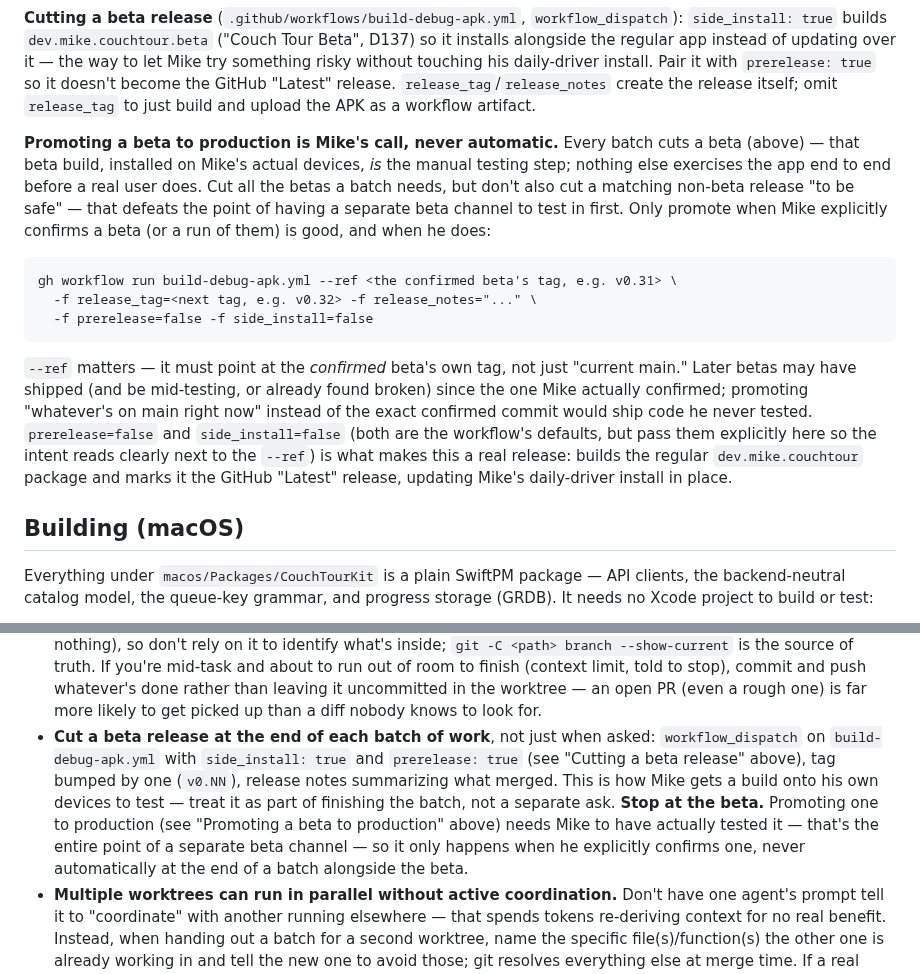
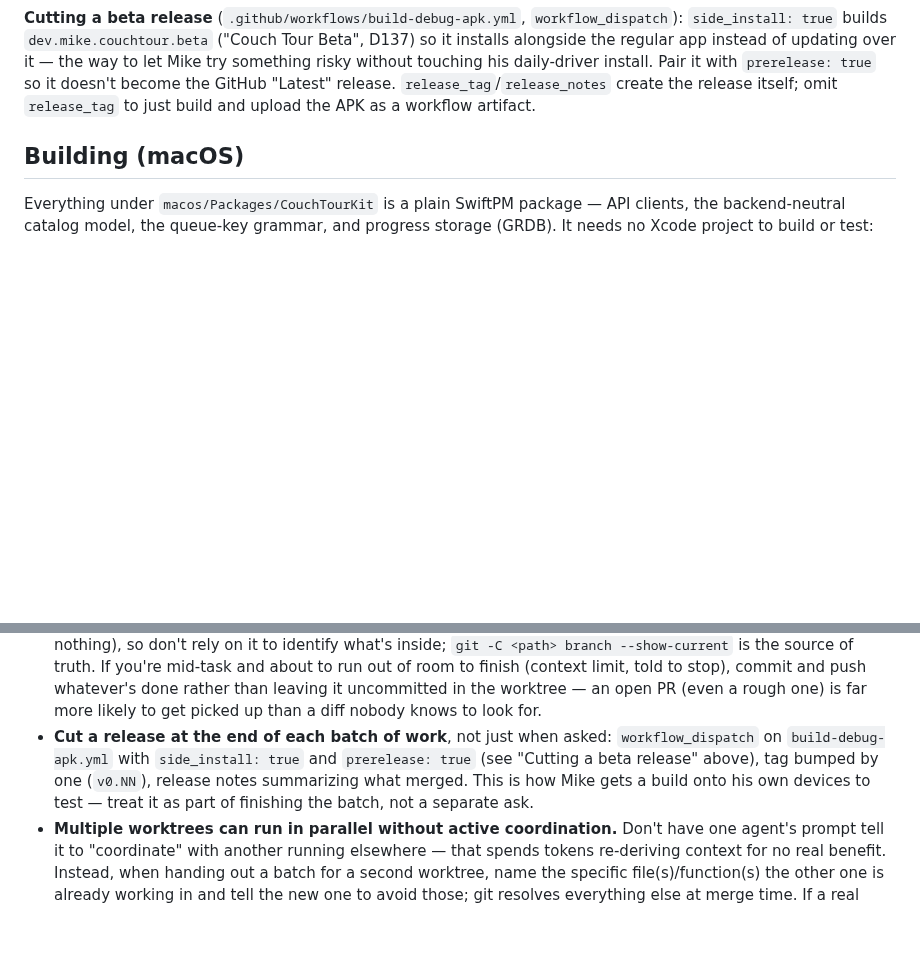
Before and after one commit to mkny13/couch-tour, a Markdown page: CLAUDE.md, 2 parts joined by grey strips. Drawn GitHub-style; blank space fills up the shorter version.

Commit message:
Revert "Document beta-to-production promotion as a separate, Mike-gated step"
This reverts commit 192eeb1f1831e567252e57851fecf8d7224fd680.

````diff
--- a/CLAUDE.md
+++ b/CLAUDE.md
@@ -28,27 +28,6 @@ alongside the regular app instead of updating over it — the way to let Mike tr
 risky without touching his daily-driver install. Pair it with `prerelease: true` so it doesn't
 become the GitHub "Latest" release. `release_tag`/`release_notes` create the release itself;
 omit `release_tag` to just build and upload the APK as a workflow artifact.
-
-**Promoting a beta to production is Mike's call, never automatic.** Every batch cuts a beta
-(above) — that beta build, installed on Mike's actual devices, *is* the manual testing step;
-nothing else exercises the app end to end before a real user does. Cut all the betas a batch
-needs, but don't also cut a matching non-beta release "to be safe" — that defeats the point of
-having a separate beta channel to test in first. Only promote when Mike explicitly confirms a
-beta (or a run of them) is good, and when he does:
-
-```
-gh workflow run build-debug-apk.yml --ref <the confirmed beta's tag, e.g. v0.31> \
-  -f release_tag=<next tag, e.g. v0.32> -f release_notes="..." \
-  -f prerelease=false -f side_install=false
-```
-
-`--ref` matters — it must point at the *confirmed* beta's own tag, not just "current main."
-Later betas may have shipped (and be mid-testing, or already found broken) since the one Mike
-actually confirmed; promoting "whatever's on main right now" instead of the exact confirmed
-commit would ship code he never tested. `prerelease=false` and `side_install=false` (both are
-the workflow's defaults, but pass them explicitly here so the intent reads clearly next to the
-`--ref`) is what makes this a real release: builds the regular `dev.mike.couchtour` package
-and marks it the GitHub "Latest" release, updating Mike's daily-driver install in place.
 
 ## Building (macOS)
 
@@ -179,14 +158,11 @@ autonomous by default, not a proposal he approves each time:
   limit, told to stop), commit and push whatever's done rather than leaving it uncommitted in
   the worktree — an open PR (even a rough one) is far more likely to get picked up than a diff
   nobody knows to look for.
-- **Cut a beta release at the end of each batch of work**, not just when asked: `workflow_dispatch`
+- **Cut a release at the end of each batch of work**, not just when asked: `workflow_dispatch`
   on `build-debug-apk.yml` with `side_install: true` and `prerelease: true` (see "Cutting a
   beta release" above), tag bumped by one (`v0.NN`), release notes summarizing what merged.
   This is how Mike gets a build onto his own devices to test — treat it as part of finishing
-  the batch, not a separate ask. **Stop at the beta.** Promoting one to production (see
-  "Promoting a beta to production" above) needs Mike to have actually tested it — that's the
-  entire point of a separate beta channel — so it only happens when he explicitly confirms one,
-  never automatically at the end of a batch alongside the beta.
+  the batch, not a separate ask.
 - **Multiple worktrees can run in parallel without active coordination.** Don't have one
   agent's prompt tell it to "coordinate" with another running elsewhere — that spends tokens
   re-deriving context for no real benefit. Instead, when handing out a batch for a second
````
